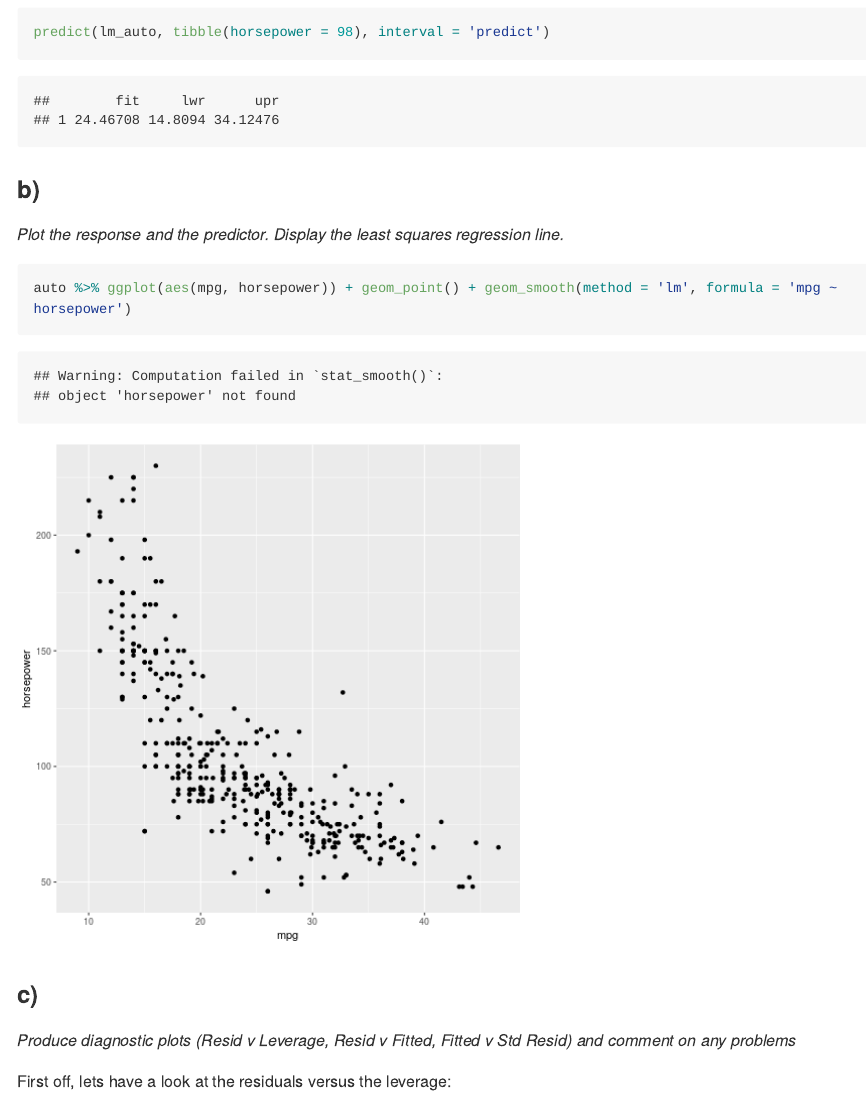
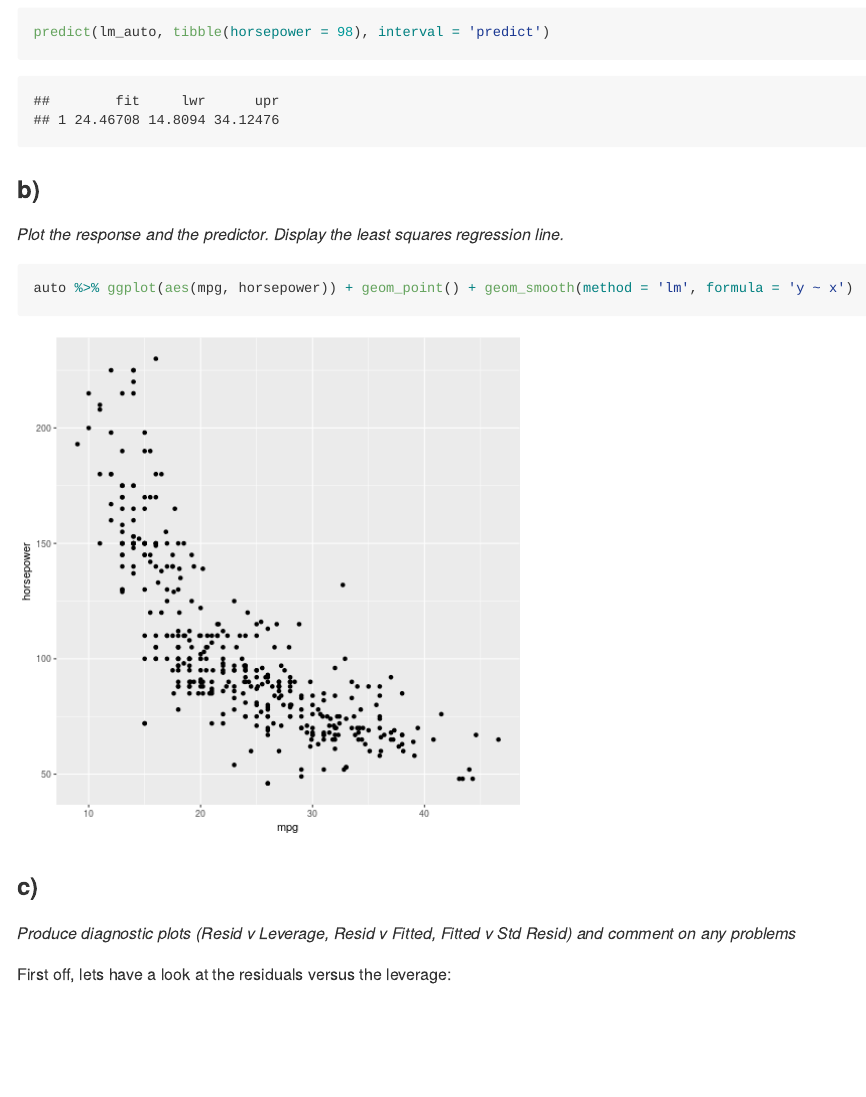
Before and after one commit to gregfoletta/Introduction-to-Statistical-Learning, an R Markdown document (Chapter_3/applied.Rmd): the page in a window 1100 px wide, from 1900 px down. The pictures show the output file Chapter_3/applied.md that the author committed with the source, drawn offline in the style of GitHub; long lines of code are wrapped.

Commit message:
Fixed formula in geom_smooth()

````diff
--- a/Chapter_3/applied.Rmd
+++ b/Chapter_3/applied.Rmd
@@ -55,7 +55,7 @@ predict(lm_auto, tibble(horsepower = 98), interval = 'predict')
 *Plot the response and the predictor. Display the least squares regression line.*
 
 ```{r applied_auto_mpg_hp}
-auto %>% ggplot(aes(mpg, horsepower)) + geom_point() + geom_smooth(method = 'lm', formula = 'mpg ~ horsepower')
+auto %>% ggplot(aes(mpg, horsepower)) + geom_point() + geom_smooth(method = 'lm', formula = 'y ~ x')
 ```
 
 ### c)
````
Also changed, not shown: Chapter_3/applied.md.
